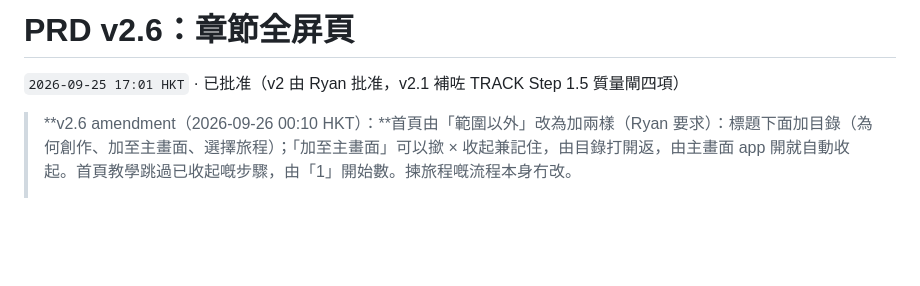
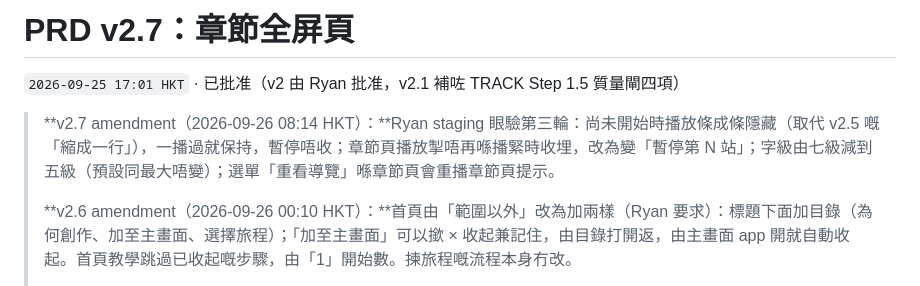
Before and after one commit to ryansham/kfbg-audio-journey, a Markdown page: PRD.md, the part around the change. GitHub-like rendering; blank space fills up the shorter version.

Commit message:
docs: PRD v2.7, hidden idle player, a stop button that pauses, five text sizes
Co-Authored-By: Claude Opus 5.5 <noreply@anthropic.com>

```diff
--- a/PRD.md
+++ b/PRD.md
@@ -1,7 +1,9 @@
-# PRD v2.6：章節全屏頁
+# PRD v2.7：章節全屏頁
 
 `2026-09-25 17:01 HKT` · 已批准（v2 由 Ryan 批准，v2.1 補咗 TRACK Step 1.5 質量閘四項）
 
+> **v2.7 amendment（2026-09-26 08:14 HKT）：**Ryan staging 眼驗第三輪：尚未開始時播放條成條隱藏（取代 v2.5 嘅「縮成一行」），一播過就保持，暫停唔收；章節頁播放掣唔再喺播緊時收埋，改為變「暫停第 N 站」；字級由七級減到五級（預設同最大唔變）；選單「重看導覽」喺章節頁會重播章節頁提示。
+>
 > **v2.6 amendment（2026-09-26 00:10 HKT）：**首頁由「範圍以外」改為加兩樣（Ryan 要求）：標題下面加目錄（為何創作、加至主畫面、選擇旅程）；「加至主畫面」可以撳 × 收起兼記住，由目錄打開返，由主畫面 app 開就自動收起。首頁教學跳過已收起嘅步驟，由「1」開始數。揀旅程嘅流程本身冇改。
 >
 > **v2.5 amendment（2026-09-26 00:01 HKT）：**Ryan staging 眼驗後加兩樣：（1）播放條「尚未開始」時縮成一行（狀態、站名、播放掣），一播過就保持完整控制條，暫停都唔縮；（2）每站播放掣下面加「下載全部音頻，離線也能收聽」，全部下載完就收埋，因為山上訊號差，強烈建議每位訪客預先下載。另外：播放掣寫明站號（「播放第一站」）；章節頁提示第一步改為成版向左推一下再彈返，示範左右掃。SUCCESS 第 1 步嘅 ≤ 170px 係播緊時量，唔受影響。
```
